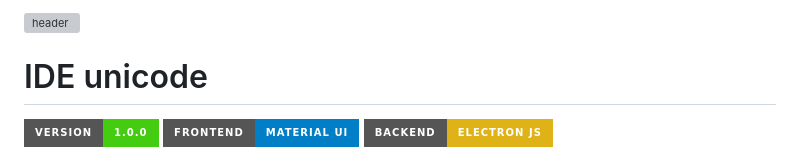
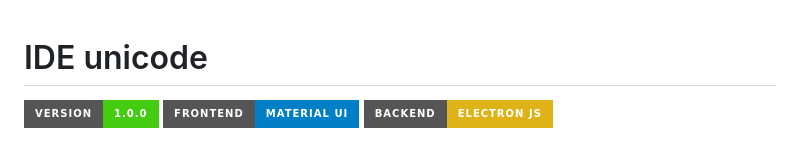
Before and after one commit to NVPanda/unicodide, a Markdown page: readme.md, the part around the change. GitHub-like rendering; badges without logos; grey boxes are pictures that could not be loaded.

Commit message:
Update readme.md
Signed-off-by: Natã Vitor Vaguel Reis <59771238+NVPanda@users.noreply.github.com>

```diff
--- a/readme.md
+++ b/readme.md
@@ -1,5 +1,3 @@
-![header][header-url]
-
 # IDE unicode
 [![Project Version][version-image]][version-url]
 [![Frontend][Frontend-image]][Frontend-url]
```
